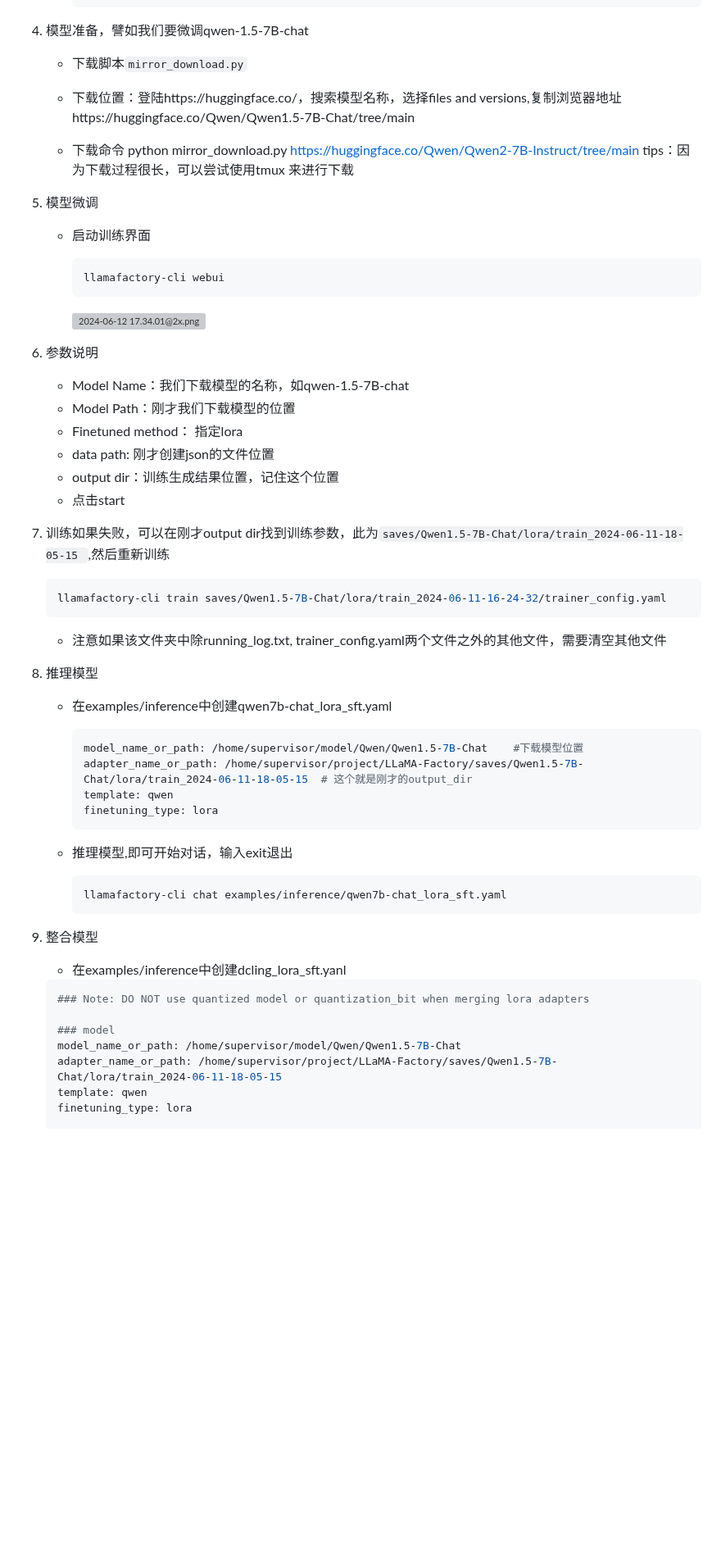
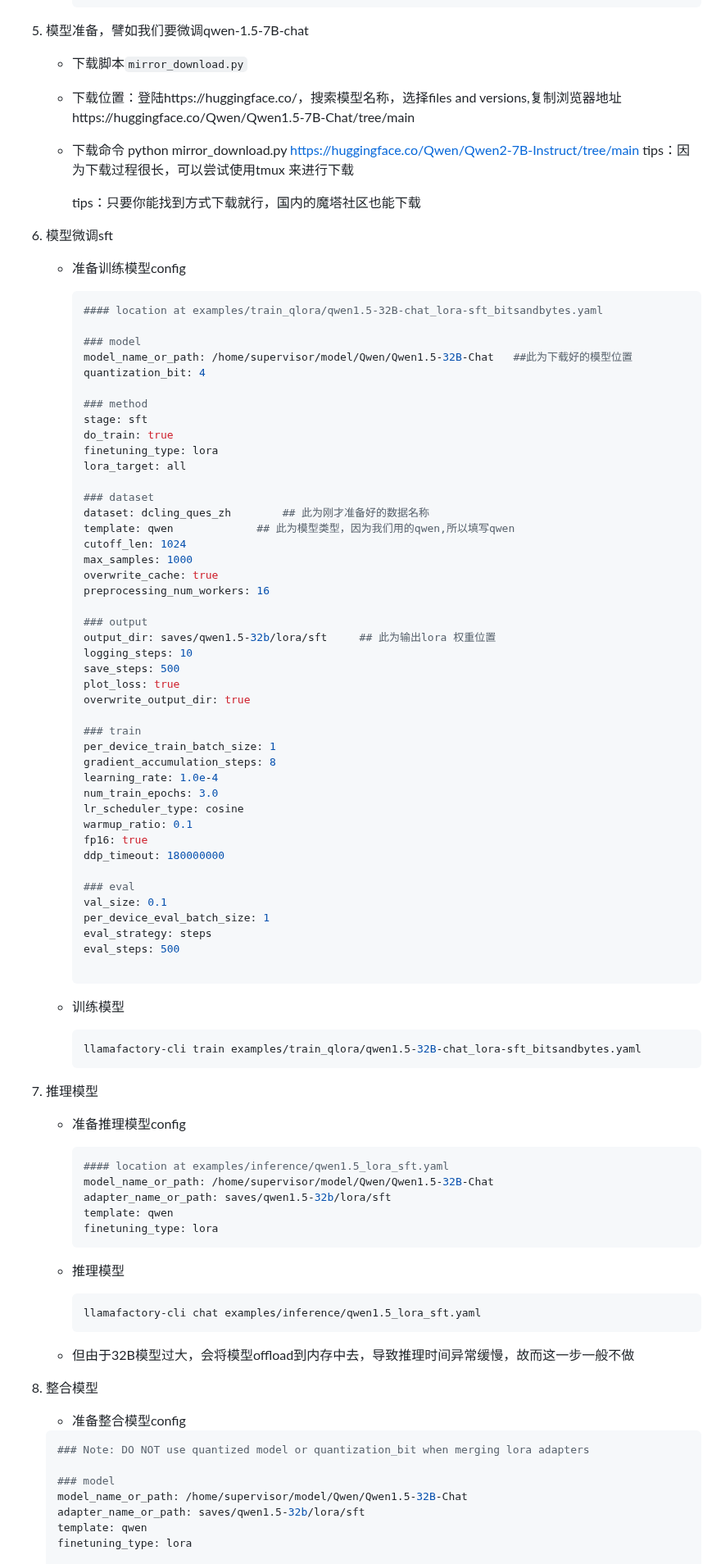
Before and after one commit to caffe-in/cacapture, a Markdown page: others/readme_FinetuneModel.md, the part around one of its changes. Shown at 82% size. Rendered like a GitHub page; blank space fills up the shorter version; grey boxes are pictures that could not be loaded.

Commit message:
add more infomation to finetune model readme

````diff
--- a/others/readme_FinetuneModel.md
+++ b/others/readme_FinetuneModel.md
@@ -126,7 +162,7 @@
          }
      ```
 
-4. 模型准备，譬如我们要微调qwen-1.5-7B-chat
+5. 模型准备，譬如我们要微调qwen-1.5-7B-chat
 
    - 下载脚本``mirror_download.py``
 
@@ -135,60 +171,96 @@
    - 下载命令 python mirror_download.py https://huggingface.co/Qwen/Qwen2-7B-Instruct/tree/main
      tips：因为下载过程很长，可以尝试使用tmux 来进行下载
 
-5. 模型微调
+     tips：只要你能找到方式下载就行，国内的魔塔社区也能下载
 
-   - 启动训练界面
+6. 模型微调sft
+
+   - 准备训练模型config
+
+     ```yaml
+     #### location at examples/train_qlora/qwen1.5-32B-chat_lora-sft_bitsandbytes.yaml
+
+     ### model
+     model_name_or_path: /home/supervisor/model/Qwen/Qwen1.5-32B-Chat	##此为下载好的模型位置
+     quantization_bit: 4
+
+     ### method
+     stage: sft
+     do_train: true
+     finetuning_type: lora
+     lora_target: all
+
+     ### dataset
+     dataset: dcling_ques_zh		## 此为刚才准备好的数据名称
+     template: qwen				## 此为模型类型，因为我们用的qwen,所以填写qwen
+     cutoff_len: 1024
+     max_samples: 1000
+     overwrite_cache: true
+     preprocessing_num_workers: 16
+
+     ### output
+     output_dir: saves/qwen1.5-32b/lora/sft		## 此为输出lora 权重位置
+     logging_steps: 10
+     save_steps: 500
+     plot_loss: true
+     overwrite_output_dir: true
+
+     ### train
+     per_device_train_batch_size: 1
+     gradient_accumulation_steps: 8
+     learning_rate: 1.0e-4
+     num_train_epochs: 3.0
+     lr_scheduler_type: cosine
+     warmup_ratio: 0.1
+     fp16: true
+     ddp_timeout: 180000000
+
+     ### eval
+     val_size: 0.1
+     per_device_eval_batch_size: 1
+     eval_strategy: steps
+     eval_steps: 500
+
+     ```
+
+   - 训练模型
 
      ```sh
-     llamafactory-cli webui
+     llamafactory-cli train examples/train_qlora/qwen1.5-32B-chat_lora-sft_bitsandbytes.yaml
      ```
 
-     ![ 2024-06-12 17.34.01@2x.png](https://s2.loli.net/2024/06/13/cAqfS2aBguU9Ekx.png)
 
-6. 参数说明
 
-   - Model Name：我们下载模型的名称，如qwen-1.5-7B-chat
-   - Model Path：刚才我们下载模型的位置
-   - Finetuned method： 指定lora
-   - data path: 刚才创建json的文件位置
-   - output dir：训练生成结果位置，记住这个位置
-   - 点击start
+7. 推理模型
 
-7. 训练如果失败，可以在刚才output dir找到训练参数，此为``saves/Qwen1.5-7B-Chat/lora/train_2024-06-11-18-05-15 ``,然后重新训练
-
-   ```sh
-   llamafactory-cli train saves/Qwen1.5-7B-Chat/lora/train_2024-06-11-16-24-32/trainer_config.yaml
-   ```
-
-   - 注意如果该文件夹中除running_log.txt, trainer_config.yaml两个文件之外的其他文件，需要清空其他文件
-
-8. 推理模型
-
-   - 在examples/inference中创建qwen7b-chat_lora_sft.yaml
+   - 准备推理模型config
 
      ```yaml
-     model_name_or_path: /home/supervisor/model/Qwen/Qwen1.5-7B-Chat	#下载模型位置
-     adapter_name_or_path: /home/supervisor/project/LLaMA-Factory/saves/Qwen1.5-7B-Chat/lora/train_2024-06-11-18-05-15	# 这个就是刚才的output_dir
+     #### location at examples/inference/qwen1.5_lora_sft.yaml
+     model_name_or_path: /home/supervisor/model/Qwen/Qwen1.5-32B-Chat
+     adapter_name_or_path: saves/qwen1.5-32b/lora/sft
      template: qwen
      finetuning_type: lora
      ```
 
-   - 推理模型,即可开始对话，输入exit退出
+   - 推理模型
 
      ```sh
-     llamafactory-cli chat examples/inference/qwen7b-chat_lora_sft.yaml
+     llamafactory-cli chat examples/inference/qwen1.5_lora_sft.yaml
      ```
 
-9. 整合模型
+   - 但由于32B模型过大，会将模型offload到内存中去，导致推理时间异常缓慢，故而这一步一般不做
 
-   - 在examples/inference中创建dcling_lora_sft.yanl
+8. 整合模型
+
+   - 准备整合模型config
 
    ```yaml
    ### Note: DO NOT use quantized model or quantization_bit when merging lora adapters
 
    ### model
-   model_name_or_path: /home/supervisor/model/Qwen/Qwen1.5-7B-Chat
-   adapter_name_or_path: /home/supervisor/project/LLaMA-Factory/saves/Qwen1.5-7B-Chat/lora/train_2024-06-11-18-05-15
+   model_name_or_path: /home/supervisor/model/Qwen/Qwen1.5-32B-Chat
+   adapter_name_or_path: saves/qwen1.5-32b/lora/sft
    template: qwen
    finetuning_type: lora
 
````
Also changed, not shown: other parts of others/readme_FinetuneModel.md (+60 -19 lines).
